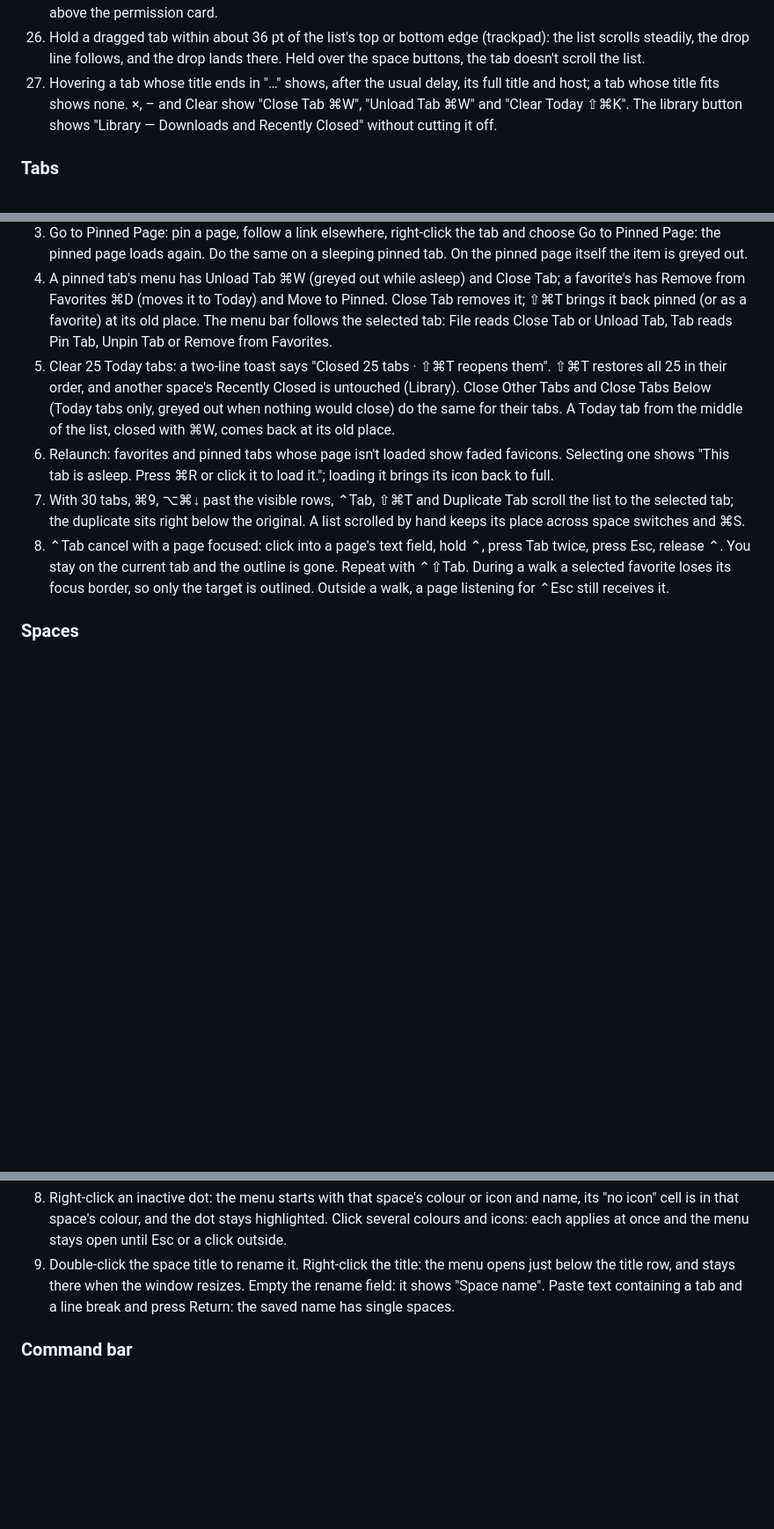
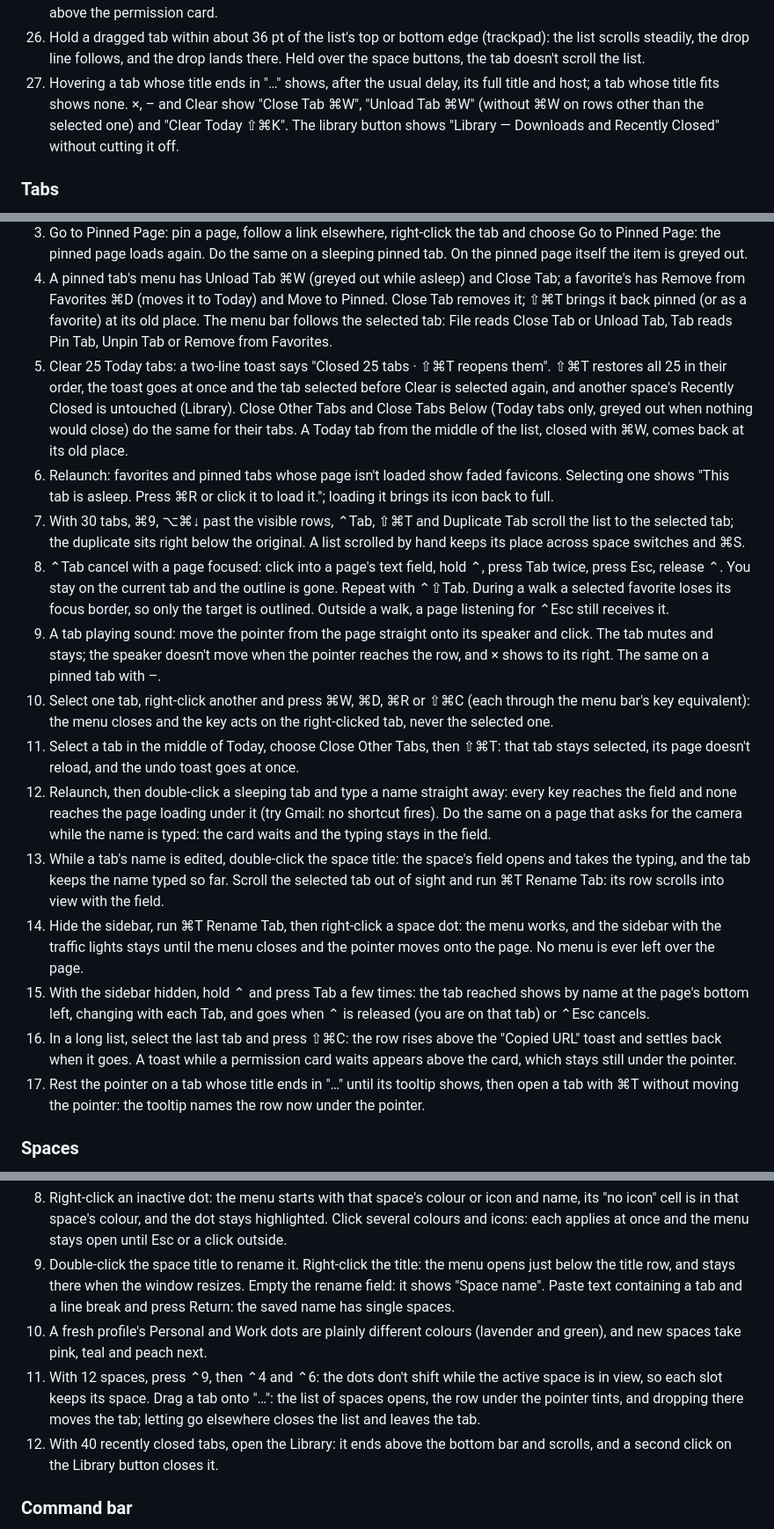
Before and after one commit to gregor-tokarev/mapbrowser, a Markdown page: docs/test-plan.md, 3 parts joined by grey strips. Shown at 88% size. GitHub-like rendering; blank space fills up the shorter version.

```diff
--- a/docs/test-plan.md
+++ b/docs/test-plan.md
@@ -87,7 +87,7 @@ The redesign was built on a machine without macOS: it type-checks for macOS and
 24. Narrow sidebar: drag the edge to the minimum. Back and Reload sit right of the toggle without overlapping it, and clicking the toggle hides the sidebar. Around 205 pt Forward comes back with tighter gaps. The address placeholder is cut short inside the pill.
 25. With about 20 tabs open, open a page that asks for the camera and scroll the list to the end: the last tab sits above the permission card.
 26. Hold a dragged tab within about 36 pt of the list's top or bottom edge (trackpad): the list scrolls steadily, the drop line follows, and the drop lands there. Held over the space buttons, the tab doesn't scroll the list.
-27. Hovering a tab whose title ends in "…" shows, after the usual delay, its full title and host; a tab whose title fits shows none. ×, – and Clear show "Close Tab ⌘W", "Unload Tab ⌘W" and "Clear Today ⇧⌘K". The library button shows "Library — Downloads and Recently Closed" without cutting it off.
+27. Hovering a tab whose title ends in "…" shows, after the usual delay, its full title and host; a tab whose title fits shows none. ×, – and Clear show "Close Tab ⌘W", "Unload Tab ⌘W" (without ⌘W on rows other than the selected one) and "Clear Today ⇧⌘K". The library button shows "Library — Downloads and Recently Closed" without cutting it off.
 
 ### Tabs
 
@@ -95,10 +95,19 @@ The redesign was built on a machine without macOS: it type-checks for macOS and
 2. With a three-button mouse, middle-click a Today row: it closes. Middle-click a pinned tab or favorite: it unloads, with a faded icon.
 3. Go to Pinned Page: pin a page, follow a link elsewhere, right-click the tab and choose Go to Pinned Page: the pinned page loads again. Do the same on a sleeping pinned tab. On the pinned page itself the item is greyed out.
 4. A pinned tab's menu has Unload Tab ⌘W (greyed out while asleep) and Close Tab; a favorite's has Remove from Favorites ⌘D (moves it to Today) and Move to Pinned. Close Tab removes it; ⇧⌘T brings it back pinned (or as a favorite) at its old place. The menu bar follows the selected tab: File reads Close Tab or Unload Tab, Tab reads Pin Tab, Unpin Tab or Remove from Favorites.
-5. Clear 25 Today tabs: a two-line toast says "Closed 25 tabs · ⇧⌘T reopens them". ⇧⌘T restores all 25 in their order, and another space's Recently Closed is untouched (Library). Close Other Tabs and Close Tabs Below (Today tabs only, greyed out when nothing would close) do the same for their tabs. A Today tab from the middle of the list, closed with ⌘W, comes back at its old place.
+5. Clear 25 Today tabs: a two-line toast says "Closed 25 tabs · ⇧⌘T reopens them". ⇧⌘T restores all 25 in their order, the toast goes at once and the tab selected before Clear is selected again, and another space's Recently Closed is untouched (Library). Close Other Tabs and Close Tabs Below (Today tabs only, greyed out when nothing would close) do the same for their tabs. A Today tab from the middle of the list, closed with ⌘W, comes back at its old place.
 6. Relaunch: favorites and pinned tabs whose page isn't loaded show faded favicons. Selecting one shows "This tab is asleep. Press ⌘R or click it to load it."; loading it brings its icon back to full.
 7. With 30 tabs, ⌘9, ⌥⌘↓ past the visible rows, ⌃Tab, ⇧⌘T and Duplicate Tab scroll the list to the selected tab; the duplicate sits right below the original. A list scrolled by hand keeps its place across space switches and ⌘S.
 8. ⌃Tab cancel with a page focused: click into a page's text field, hold ⌃, press Tab twice, press Esc, release ⌃. You stay on the current tab and the outline is gone. Repeat with ⌃⇧Tab. During a walk a selected favorite loses its focus border, so only the target is outlined. Outside a walk, a page listening for ⌃Esc still receives it.
+9. A tab playing sound: move the pointer from the page straight onto its speaker and click. The tab mutes and stays; the speaker doesn't move when the pointer reaches the row, and × shows to its right. The same on a pinned tab with –.
+10. Select one tab, right-click another and press ⌘W, ⌘D, ⌘R or ⇧⌘C (each through the menu bar's key equivalent): the menu closes and the key acts on the right-clicked tab, never the selected one.
+11. Select a tab in the middle of Today, choose Close Other Tabs, then ⇧⌘T: that tab stays selected, its page doesn't reload, and the undo toast goes at once.
+12. Relaunch, then double-click a sleeping tab and type a name straight away: every key reaches the field and none reaches the page loading under it (try Gmail: no shortcut fires). Do the same on a page that asks for the camera while the name is typed: the card waits and the typing stays in the field.
+13. While a tab's name is edited, double-click the space title: the space's field opens and takes the typing, and the tab keeps the name typed so far. Scroll the selected tab out of sight and run ⌘T Rename Tab: its row scrolls into view with the field.
+14. Hide the sidebar, run ⌘T Rename Tab, then right-click a space dot: the menu works, and the sidebar with the traffic lights stays until the menu closes and the pointer moves onto the page. No menu is ever left over the page.
+15. With the sidebar hidden, hold ⌃ and press Tab a few times: the tab reached shows by name at the page's bottom left, changing with each Tab, and goes when ⌃ is released (you are on that tab) or ⌃Esc cancels.
+16. In a long list, select the last tab and press ⇧⌘C: the row rises above the "Copied URL" toast and settles back when it goes. A toast while a permission card waits appears above the card, which stays still under the pointer.
+17. Rest the pointer on a tab whose title ends in "…" until its tooltip shows, then open a tab with ⌘T without moving the pointer: the tooltip names the row now under the pointer.
 
 ### Spaces
 
@@ -111,6 +120,9 @@ The redesign was built on a machine without macOS: it type-checks for macOS and
 7. Hover a dot: the tooltip reads "<name> ⌃N" with the real ⌃ glyph. Rename a space to a 60-character name: hovering its title shows a wrapped tooltip with the full name, and Delete Space… shows the whole name over several lines ending in "?".
 8. Right-click an inactive dot: the menu starts with that space's colour or icon and name, its "no icon" cell is in that space's colour, and the dot stays highlighted. Click several colours and icons: each applies at once and the menu stays open until Esc or a click outside.
 9. Double-click the space title to rename it. Right-click the title: the menu opens just below the title row, and stays there when the window resizes. Empty the rename field: it shows "Space name". Paste text containing a tab and a line break and press Return: the saved name has single spaces.
+10. A fresh profile's Personal and Work dots are plainly different colours (lavender and green), and new spaces take pink, teal and peach next.
+11. With 12 spaces, press ⌃9, then ⌃4 and ⌃6: the dots don't shift while the active space is in view, so each slot keeps its space. Drag a tab onto "…": the list of spaces opens, the row under the pointer tints, and dropping there moves the tab; letting go elsewhere closes the list and leaves the tab.
+12. With 40 recently closed tabs, open the Library: it ends above the bottom bar and scrolls, and a second click on the Library button closes it.
 
 ### Command bar
 
```
Also changed, not shown: README.md (+3 -3 lines), docs/development.md (+5 -5 lines).
